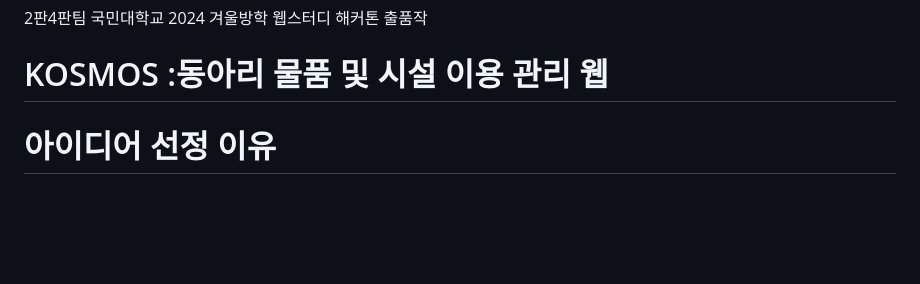
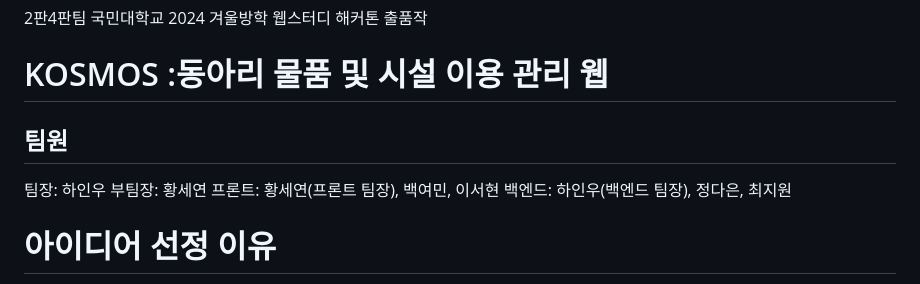
Before and after one commit to 2PAN4PAN/KOSMOS, a Markdown page: README.md, the part around the change. GitHub-like rendering; blank space fills up the shorter version.

```diff
--- a/README.md
+++ b/README.md
@@ -3,6 +3,12 @@
 2판4판팀 국민대학교 2024 겨울방학 웹스터디 해커톤 출품작
 
 # KOSMOS :동아리 물품 및 시설 이용 관리 웹
+
+## 팀원
+팀장: 하인우
+부팀장: 황세연
+프론트: 황세연(프론트 팀장), 백여민, 이서현
+백엔드: 하인우(백엔드 팀장), 정다은, 최지원
 
 # 아이디어 선정 이유
 
```
